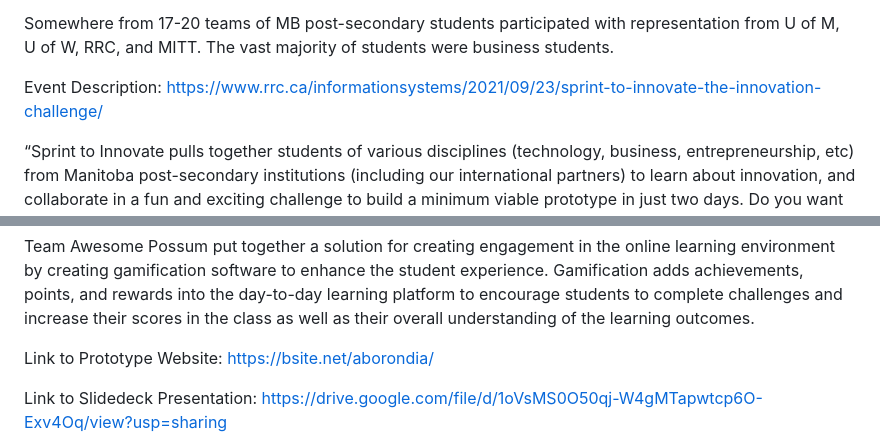
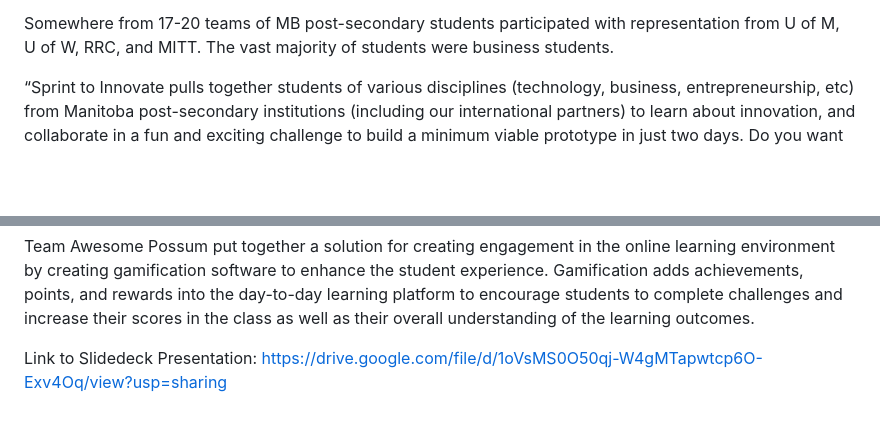
Before and after one commit to aborondia/SprintToInnovate, a Markdown page: README.md, 2 parts joined by grey strips. GitHub-like rendering; blank space fills up the shorter version.

Commit message:
Remove dead links from README.md

```diff
--- a/README.md
+++ b/README.md
@@ -15,10 +15,6 @@ Instructor Representative: [Jessica Watson](https://www.linkedin.com/in/coachjes
 Challenge Mentor: [Denise Desrosiers](https://www.linkedin.com/in/denisedesrosiers/), a Business Analyst or the MB Government mentored the team and provided invaluable feedback.
 
 Somewhere from 17-20 teams of MB post-secondary students participated with representation from U of M, U of W, RRC, and MITT. The vast majority of students were business students.
-
-Event Description:
-https://www.rrc.ca/informationsystems/2021/09/23/sprint-to-innovate-the-innovation-challenge/
-
 
 “Sprint to Innovate pulls together students of various disciplines (technology, business, entrepreneurship, etc) from Manitoba post-secondary institutions (including our international partners) to learn about innovation, and collaborate in a fun and exciting challenge to build a minimum viable prototype in just two days.
 Do you want to learn how to be innovative, and win some money?
@@ -33,8 +29,6 @@ The team of students worked all weekend to create their solution to the proposed
 Team lead, Alex Gilmer, delivered a well-thought-out, aesthetically pleasing, and persuasive pitch on Sunday afternoon. **The team of four ended up winning first place and taking home the prize of $5,000 to share.**
 
 Team Awesome Possum put together a solution for creating engagement in the online learning environment by creating gamification software to enhance the student experience. Gamification adds achievements, points, and rewards into the day-to-day learning platform to encourage students to complete challenges and increase their scores in the class as well as their overall understanding of the learning outcomes.
-
-Link to Prototype Website: https://bsite.net/aborondia/
 
 Link to Slidedeck Presentation: https://drive.google.com/file/d/1oVsMS0O50qj-W4gMTapwtcp6O-Exv4Oq/view?usp=sharing
 
```
Also changed, not shown: other parts of README.md (+2 -2 lines).
